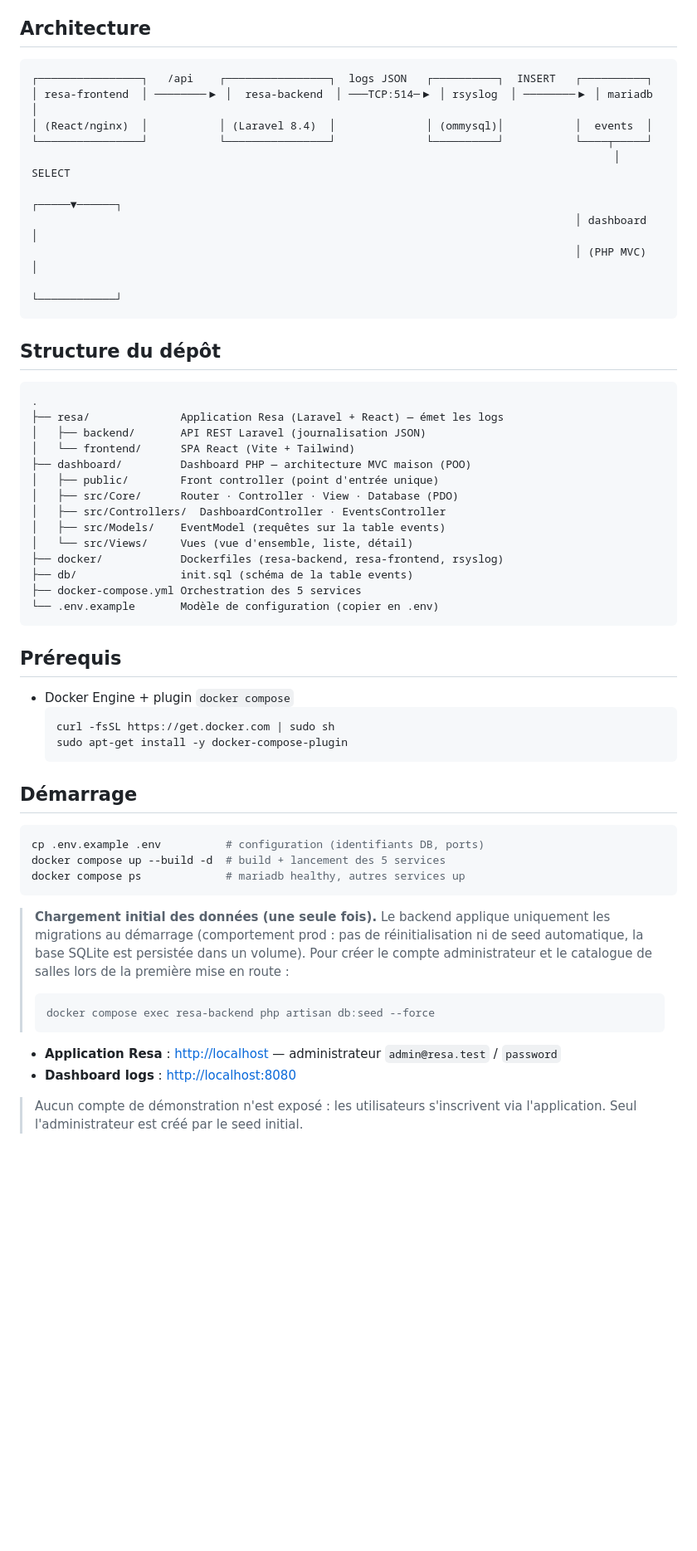
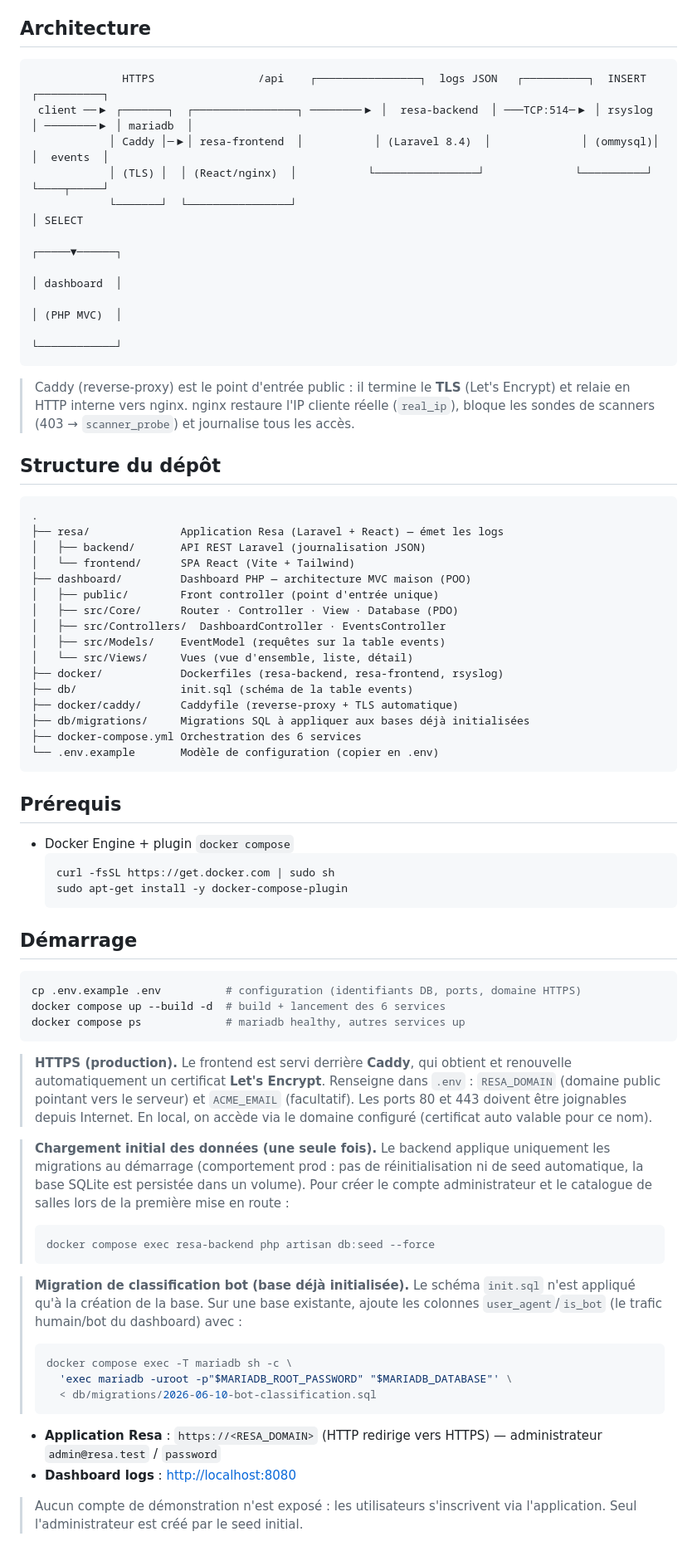
Before and after one commit to MatheoMoreira/Dashboard-RsysLogs, a Markdown page: README.md, the part around one of its changes. Shown at 83% size. GitHub-like rendering; blank space fills up the shorter version.

````diff
--- a/README.md
+++ b/README.md
@@ -10,16 +10,21 @@ visualiser dans un **dashboard PHP** (architecture **MVC**, programmation modula
 ## Architecture
 
 ```
-┌────────────────┐   /api    ┌────────────────┐  logs JSON   ┌──────────┐  INSERT   ┌──────────┐
-│ resa-frontend  │ ────────▶ │  resa-backend  │ ───TCP:514─▶ │ rsyslog  │ ────────▶ │ mariadb  │
-│ (React/nginx)  │           │ (Laravel 8.4)  │              │ (ommysql)│           │  events  │
-└────────────────┘           └────────────────┘              └──────────┘           └────┬─────┘
-                                                                                          │ SELECT
-                                                                                    ┌─────▼──────┐
-                                                                                    │ dashboard  │
-                                                                                    │ (PHP MVC)  │
-                                                                                    └────────────┘
+              HTTPS                /api    ┌────────────────┐  logs JSON   ┌──────────┐  INSERT   ┌──────────┐
+ client ──▶ ┌───────┐  ┌────────────────┐ ────────▶ │  resa-backend  │ ───TCP:514─▶ │ rsyslog  │ ────────▶ │ mariadb  │
+            │ Caddy │─▶│ resa-frontend  │           │ (Laravel 8.4)  │              │ (ommysql)│           │  events  │
+            │ (TLS) │  │ (React/nginx)  │           └────────────────┘              └──────────┘           └────┬─────┘
+            └───────┘  └────────────────┘                                                                      │ SELECT
+                                                                                                         ┌─────▼──────┐
+                                                                                                         │ dashboard  │
+                                                                                                         │ (PHP MVC)  │
+                                                                                                         └────────────┘
 ```
+
+> Caddy (reverse-proxy) est le point d'entrée public : il termine le **TLS**
+> (Let's Encrypt) et relaie en HTTP interne vers nginx. nginx restaure l'IP cliente
+> réelle (`real_ip`), bloque les sondes de scanners (403 → `scanner_probe`) et
+> journalise tous les accès.
 
 ## Structure du dépôt
 
@@ -36,7 +41,9 @@ visualiser dans un **dashboard PHP** (architecture **MVC**, programmation modula
 │   └── src/Views/     Vues (vue d'ensemble, liste, détail)
 ├── docker/            Dockerfiles (resa-backend, resa-frontend, rsyslog)
 ├── db/                init.sql (schéma de la table events)
-├── docker-compose.yml Orchestration des 5 services
+├── docker/caddy/      Caddyfile (reverse-proxy + TLS automatique)
+├── db/migrations/     Migrations SQL à appliquer aux bases déjà initialisées
+├── docker-compose.yml Orchestration des 6 services
 └── .env.example       Modèle de configuration (copier en .env)
 ```
 
@@ -51,10 +58,16 @@ visualiser dans un **dashboard PHP** (architecture **MVC**, programmation modula
 ## Démarrage
 
 ```bash
-cp .env.example .env          # configuration (identifiants DB, ports)
-docker compose up --build -d  # build + lancement des 5 services
+cp .env.example .env          # configuration (identifiants DB, ports, domaine HTTPS)
+docker compose up --build -d  # build + lancement des 6 services
 docker compose ps             # mariadb healthy, autres services up
 ```
+
+> **HTTPS (production).** Le frontend est servi derrière **Caddy**, qui obtient et
+> renouvelle automatiquement un certificat **Let's Encrypt**. Renseigne dans `.env` :
+> `RESA_DOMAIN` (domaine public pointant vers le serveur) et `ACME_EMAIL` (facultatif).
+> Les ports 80 et 443 doivent être joignables depuis Internet. En local, on accède via
+> le domaine configuré (certificat auto valable pour ce nom).
 
 > **Chargement initial des données (une seule fois).** Le backend applique
 > uniquement les migrations au démarrage (comportement prod : pas de
@@ -66,7 +79,17 @@ docker compose ps             # mariadb healthy, autres services up
 > docker compose exec resa-backend php artisan db:seed --force
 > ```
 
-- **Application Resa** : <http://localhost> — administrateur `admin@resa.test` / `password`
+> **Migration de classification bot (base déjà initialisée).** Le schéma `init.sql`
+> n'est appliqué qu'à la création de la base. Sur une base existante, ajoute les
+> colonnes `user_agent`/`is_bot` (le trafic humain/bot du dashboard) avec :
+>
+> ```bash
+> docker compose exec -T mariadb sh -c \
+>   'exec mariadb -uroot -p"$MARIADB_ROOT_PASSWORD" "$MARIADB_DATABASE"' \
+>   < db/migrations/2026-06-10-bot-classification.sql
+> ```
+
+- **Application Resa** : `https://<RESA_DOMAIN>` (HTTP redirige vers HTTPS) — administrateur `admin@resa.test` / `password`
 - **Dashboard logs**   : <http://localhost:8080>
 
 > Aucun compte de démonstration n'est exposé : les utilisateurs s'inscrivent
````
Also changed, not shown: other parts of README.md (+3 -2 lines), docs/01-analyse-anssi.md (+25 -7 lines), docs/02-conception.md (+18 -10 lines).
